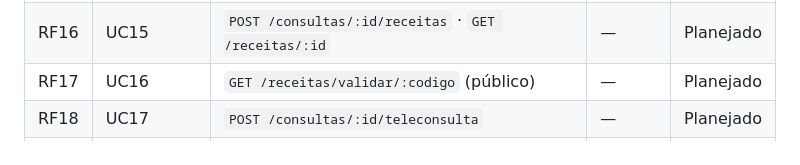
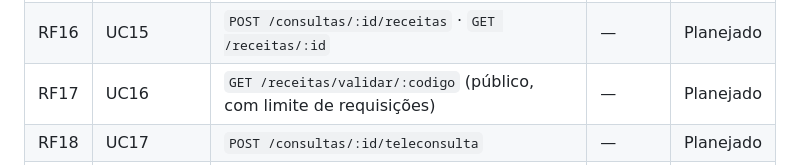
Before and after one commit to JlucasFaria/sghss-api, a Markdown page: docs/rastreabilidade.md, the part around the change. Rendered like a GitHub page.

```diff
--- a/docs/rastreabilidade.md
+++ b/docs/rastreabilidade.md
@@ -26,7 +26,7 @@ Referências: [requisitos](requisitos.md) · [casos de uso](casos-de-uso.md) ·
 | RF14 | UC12, UC13  | `POST /exames` · `GET /exames` · `GET /exames/:id` · `PATCH /exames/:id/resultado`                                               | —              | Planejado |
 | RF15 | UC14        | `POST /consultas/:id/prontuario` · `GET /consultas/:id/prontuario`                                                               | —              | Planejado |
 | RF16 | UC15        | `POST /consultas/:id/receitas` · `GET /receitas/:id`                                                                             | —              | Planejado |
-| RF17 | UC16        | `GET /receitas/validar/:codigo` (público)                                                                                        | —              | Planejado |
+| RF17 | UC16        | `GET /receitas/validar/:codigo` (público, com limite de requisições)                                                             | —              | Planejado |
 | RF18 | UC17        | `POST /consultas/:id/teleconsulta`                                                                                               | —              | Planejado |
 | RF19 | UC17        | `POST /consultas/:id/teleconsulta/entrada` · `POST /consultas/:id/teleconsulta/encerramento`                                     | —              | Planejado |
 | RF20 | UC19        | Gerada pelo sistema ao agendar, cancelar ou reagendar consultas (sem endpoint próprio)                                           | —              | Planejado |
```
Also changed, not shown: docs/modelagem.md (+1 -1 lines), docs/requisitos.md (+1 -1 lines), docs/diagramas/classes.png, docs/diagramas/der.png, 2 other files.
